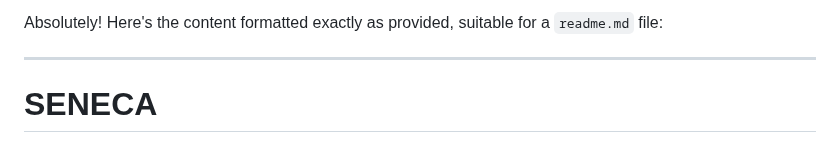
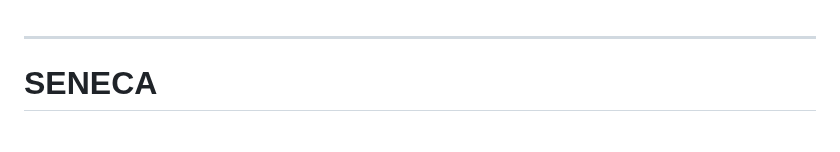
Before and after one commit to elvishkarki/ACS730-Group1-Project, a Markdown page: README.md, the part around the change. Drawn GitHub-style.

```diff
--- a/README.md
+++ b/README.md
@@ -1,5 +1,3 @@
-Absolutely! Here's the content formatted exactly as provided, suitable for a `readme.md` file:
-
 ---
 
 # SENECA
```
